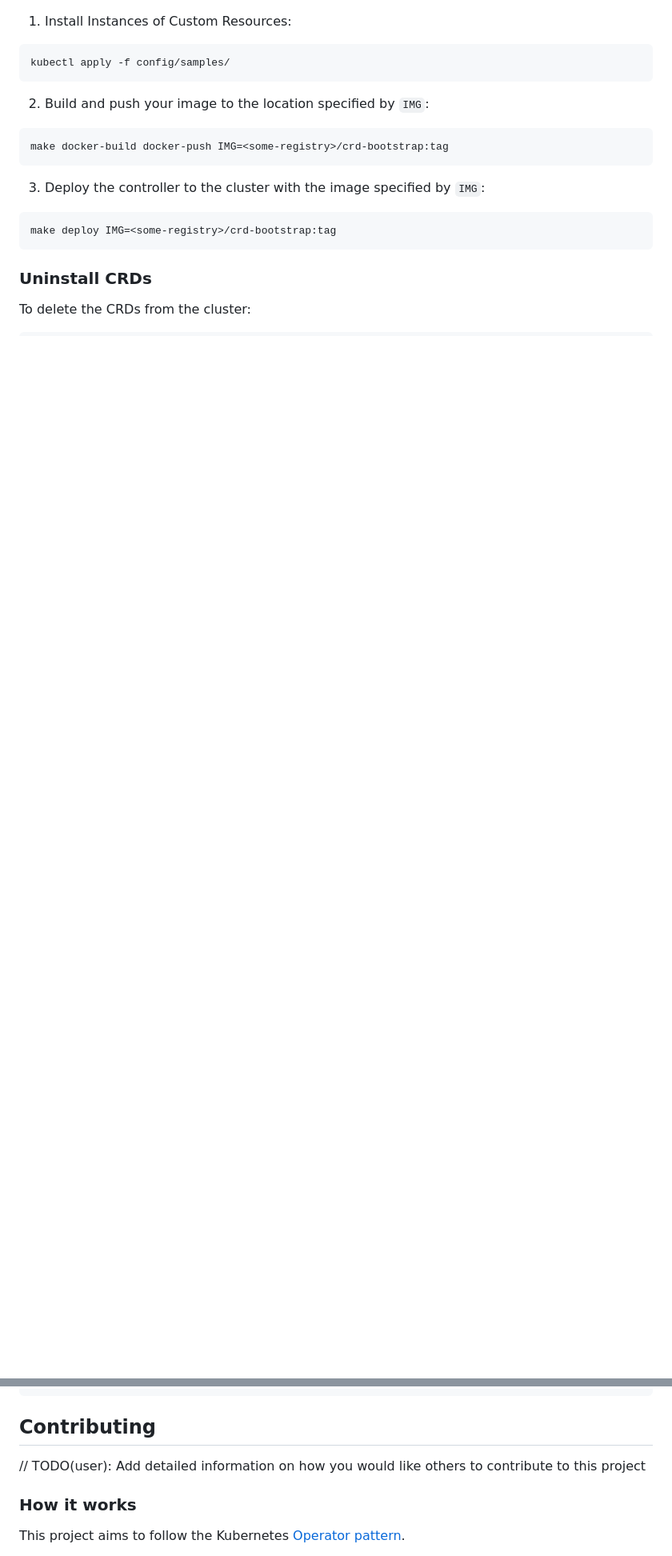
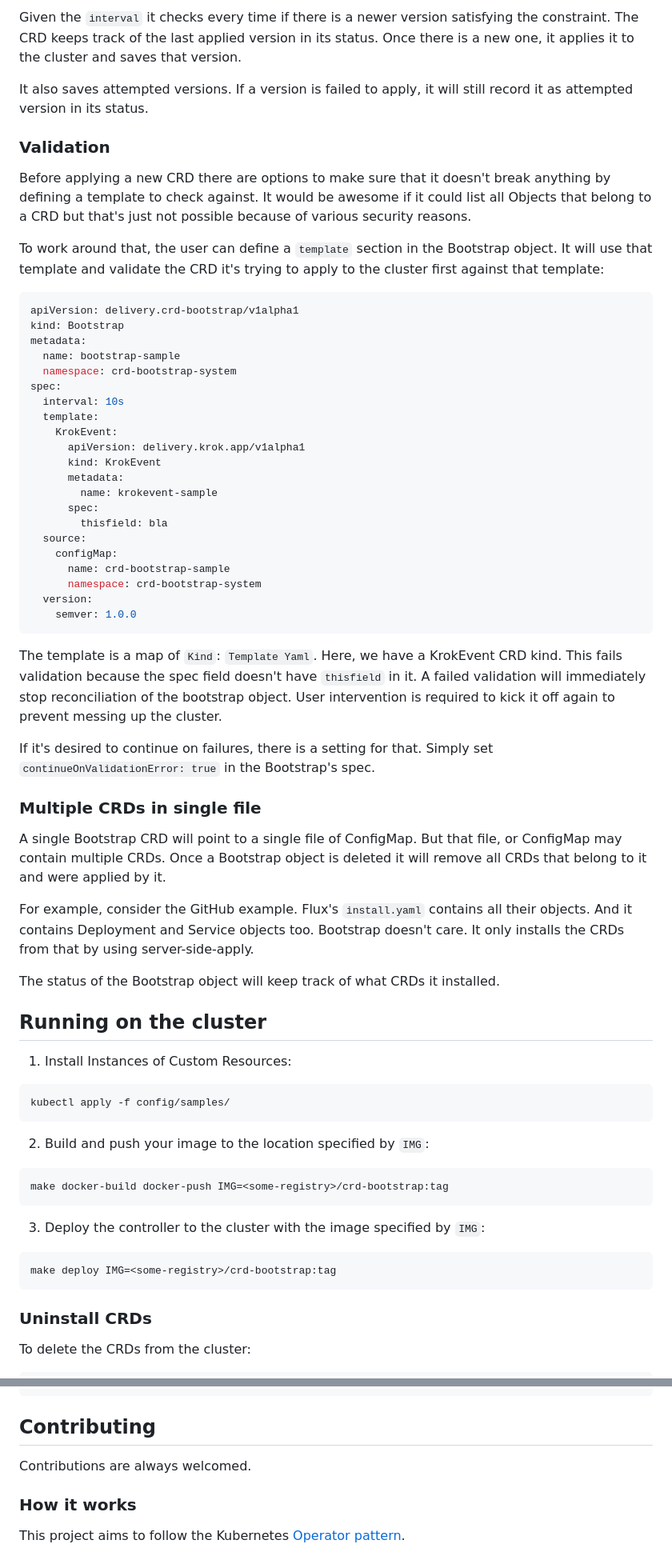
Before and after one commit to Skarlso/crd-bootstrap, a Markdown page: README.md, 2 parts joined by grey strips. Shown at 80% size. GitHub-like rendering; blank space fills up the shorter version.

````diff
--- a/README.md
+++ b/README.md
@@ -12,3 +61,60 @@ You’ll need a Kubernetes cluster to run against. You can use [KIND](https://si
+Given the `interval` it checks every time if there is a newer version satisfying the constraint. The CRD keeps track of
+the last applied version in its status. Once there is a new one, it applies it to the cluster and saves that version.
+
+It also saves attempted versions. If a version is failed to apply, it will still record it as attempted version in its
+status.
+
+### Validation
+
+Before applying a new CRD there are options to make sure that it doesn't break anything by defining a template to check
+against. It would be awesome if it could list all Objects that belong to a CRD but that's just not possible because of various
+security reasons.
+
+To work around that, the user can define a `template` section in the Bootstrap object. It will use that template and
+validate the CRD it's trying to apply to the cluster first against that template:
+
+```yaml
+apiVersion: delivery.crd-bootstrap/v1alpha1
+kind: Bootstrap
+metadata:
+  name: bootstrap-sample
+  namespace: crd-bootstrap-system
+spec:
+  interval: 10s
+  template:
+    KrokEvent:
+      apiVersion: delivery.krok.app/v1alpha1
+      kind: KrokEvent
+      metadata:
+        name: krokevent-sample
+      spec:
+        thisfield: bla
+  source:
+    configMap:
+      name: crd-bootstrap-sample
+      namespace: crd-bootstrap-system
+  version:
+    semver: 1.0.0
+```
+
+The template is a map of `Kind`: `Template Yaml`. Here, we have a KrokEvent CRD kind. This fails validation because the
+spec field doesn't have `thisfield` in it. A failed validation will immediately stop reconciliation of the bootstrap
+object. User intervention is required to kick it off again to prevent messing up the cluster.
+
+If it's desired to continue on failures, there is a setting for that. Simply set `continueOnValidationError: true` in the
+Bootstrap's spec.
+
+### Multiple CRDs in single file
+
+A single Bootstrap CRD will point to a single file of ConfigMap. But that file, or ConfigMap may contain multiple CRDs.
+Once a Bootstrap object is deleted it will remove all CRDs that belong to it and were applied by it.
+
+For example, consider the GitHub example. Flux's `install.yaml` contains all their objects. And it contains Deployment
+and Service objects too. Bootstrap doesn't care. It only installs the CRDs from that by using server-side-apply.
+
+The status of the Bootstrap object will keep track of what CRDs it installed.
+
+## Running on the cluster
 1. Install Instances of Custom Resources:
 
 ```sh
@@ -42,7 +148,8 @@ make undeploy
 ```
 
 ## Contributing
-// TODO(user): Add detailed information on how you would like others to contribute to this project
+
+Contributions are always welcomed.
 
 ### How it works
 This project aims to follow the Kubernetes [Operator pattern](https://kubernetes.io/docs/concepts/extend-kubernetes/operator/).
````
Also changed, not shown: other parts of README.md (+66 -7 lines), hack/crd-bootstrap-logo.png (added), 4 other files.
